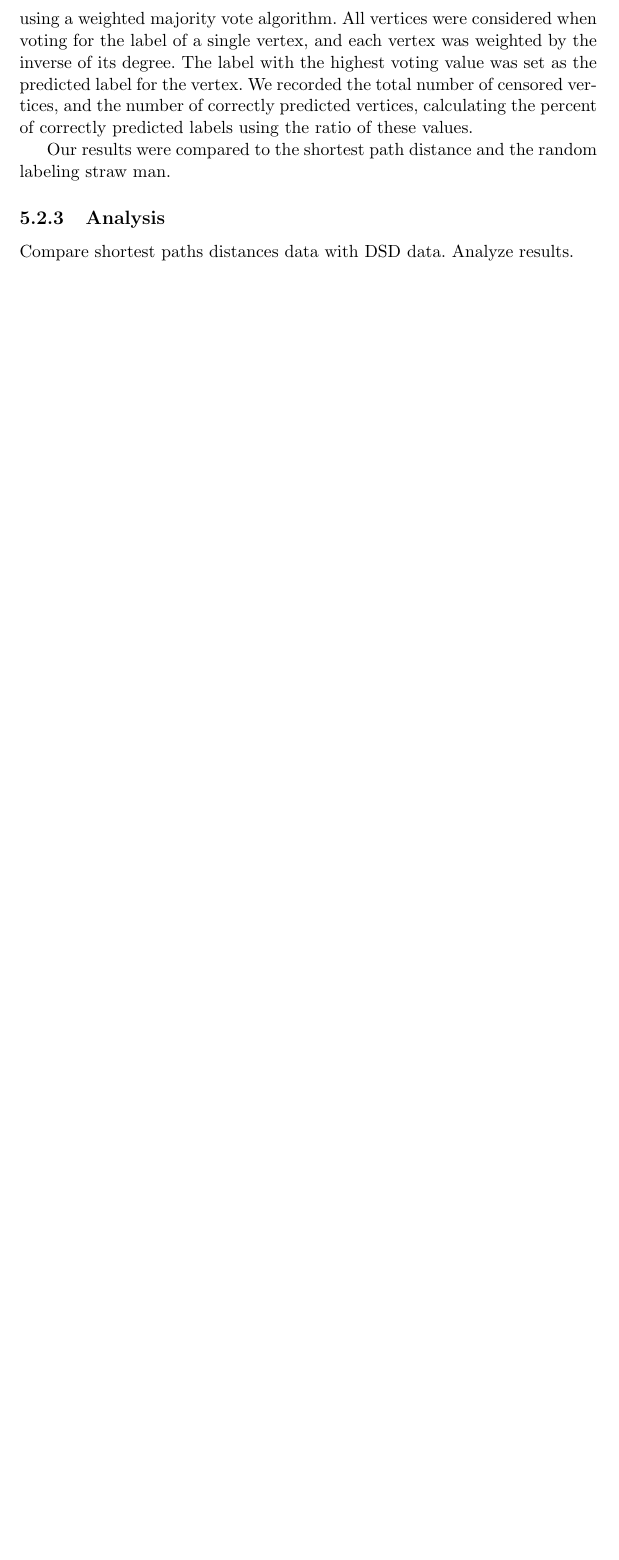
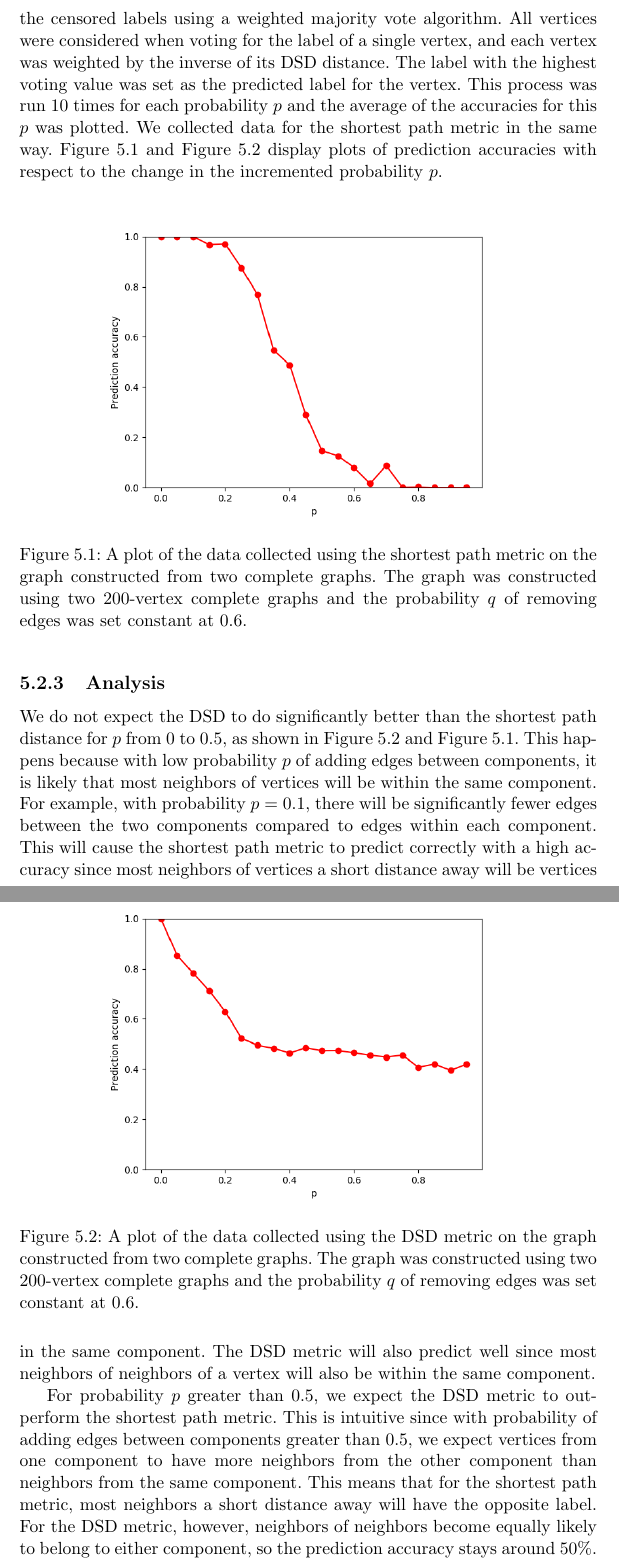
Before and after one commit to jepugs/mqp-latex, a LaTeX thesis (Main.tex, which reads src/simulations.tex): part of page 19 of 25 before the commit and two parts of pages 19 and 20 of 25 after it, the two joined at a grey line, cut so that both start at the same text, the shorter picture padded with empty space. Compiled offline with pdfLaTeX.

Commit message:
Update simulations.tex
added complete hubs section and analysis of some plots

```diff
--- a/src/simulations.tex
+++ b/src/simulations.tex
@@ -16 +16,7 @@ We construct a graph starting with two complete graphs of size $n$ and $m$ (refe
+We studied the prediction accuracy of using each metric with a weighted majority vote. The probability of adding noise, $p$, described above was incremented from $0$ to $1$ in intervals of $0.05$ while all other parameters were kept constant. To collect data, we constructed a graph using the method mentioned above, and found the DSD distances for the graph. We censored labels of vertices in the graph with a $0.4$ probability, then tried to predict the censored labels using a weighted majority vote algorithm. All vertices were considered when voting for the label of a single vertex, and each vertex was weighted by the inverse of its DSD distance. The label with the highest voting value was set as the predicted label for the vertex. This process was run $10$ times for each probability $p$ and the average of the accuracies for this $p$ was plotted. We collected data for the shortest path metric in the same way. Figure \ref{fig:complete_graph_plot_shortest_path} and Figure \ref{fig:complete_graph_plot_dsd} display plots of prediction accuracies with respect to the change in the incremented probability $p$.
+
+\begin{figure}[h]
 \centering
+\includegraphics[width=0.75\textwidth]{CompleteGraph_Accuracy_spavg1.png}
+\caption{A plot of the data collected using the shortest path metric on the graph constructed from two complete graphs. The graph was constructed using two 200-vertex complete graphs and the probability $q$ of removing edges was set constant at $0.6$.}
+\label{fig:complete_graph_plot_shortest_path}
@@ -22,13 +23,14 @@ We construct a graph starting with two complete graphs of size $n$ and $m$ (refe
 \end{figure}
 
-\subsection{Data Collection}
-To collect data, we constructed a graph using the method mentioned above, and found the DSD distances for the graph. We censored labels of vertices in the graph with a $0.3$ probability, then tried to predict the censored labels using a weighted majority vote algorithm. All vertices were considered when voting for the label of a single vertex, and each vertex was weighted by the inverse of its degree. The label with the highest voting value was set as the predicted label for the vertex. We recorded the total number of censored vertices, and the number of correctly predicted vertices, calculating the percent of correctly predicted labels using the ratio of these values.
-
-Our results were compared to the shortest path distance and the random labeling straw man.
-
-
-% Add a table of data
+\begin{figure}[h]
+\centering
+\includegraphics[width=0.75\textwidth]{CompleteGraph_Accuracy_dsdavg1.png}
+\caption{A plot of the data collected using the DSD metric on the graph constructed from two complete graphs. The graph was constructed using two 200-vertex complete graphs and the probability $q$ of removing edges was set constant at $0.6$.}
+\label{fig:complete_graph_plot_dsd}
+\end{figure}
 
 \subsection{Analysis}
 \noindent
-Compare shortest paths distances data with DSD data. Analyze results.
+We do not expect the DSD to do significantly better than the shortest path distance for $p$ from $0$ to $0.5$, as shown in Figure \ref{fig:complete_graph_plot_dsd} and Figure \ref{fig:complete_graph_plot_shortest_path}. This happens because with low probability $p$ of adding edges between components, it is likely that most neighbors of vertices will be within the same component. For example, with probability $p = 0.1$,  there will be significantly fewer edges between the two components compared to edges within each component. This will cause the shortest path metric to predict correctly with a high accuracy since most neighbors of vertices a short distance away will be vertices in the same component. The DSD metric will also predict well since most neighbors of neighbors of a vertex will also be within the same component.
+
+For probability $p$ greater than $0.5$, we expect the DSD metric to outperform the shortest path metric. This is intuitive since with probability of adding edges between components greater than $0.5$, we expect vertices from one component to have more neighbors from the other component than neighbors from the same component. This means that for the shortest path metric, most neighbors a short distance away will have the opposite label. For the DSD metric, however, neighbors of neighbors become equally likely to belong to either component, so the prediction accuracy stays around $50\%$. This clearly shows that the DSD metric considers different aspects of graph structure that the shortest path metric fails to consider.
```
Also changed, not shown: src/simulations.tex (11 more changed lines).
